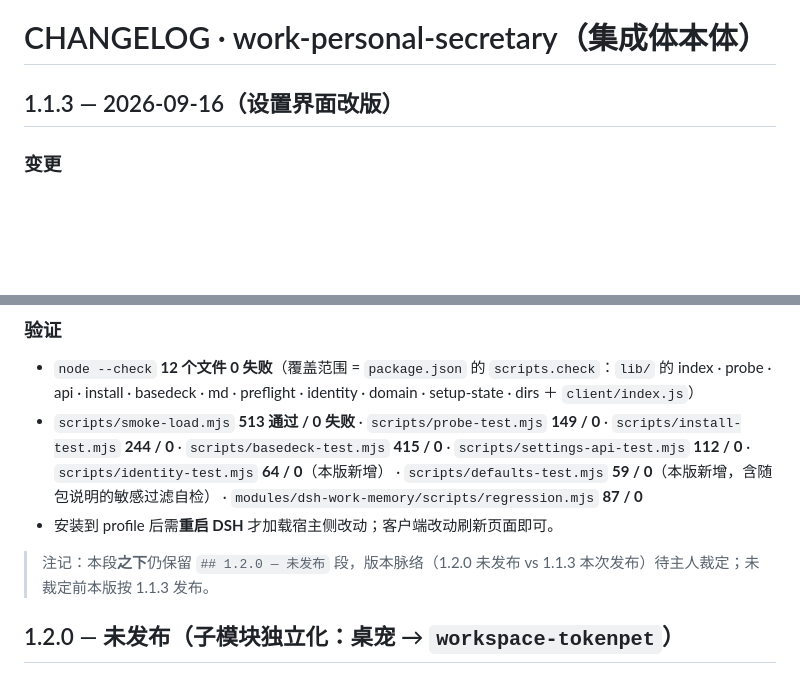
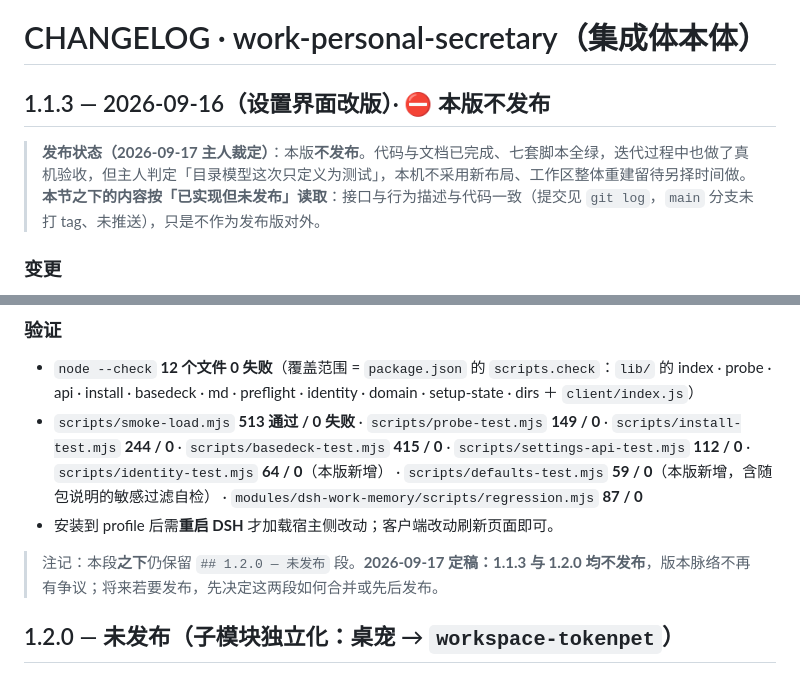
Before and after one commit to liangl1985/work-personal-secretary, a Markdown page: modules/work-personal-secretary/CHANGELOG.md, 2 parts joined by grey strips. Drawn GitHub-style; blank space fills up the shorter version.

Commit message:
docs(集成体): 收尾——1.1.3 标记为「不发布」
主人 2026-09-17 裁定：本版不发布。
· CHANGELOG 的 1.1.3 段标题加「⛔ 本版不发布」并写明发布状态与阅读口径（已实现但未发布；main 未打 tag、未推送）；
  同段下方那条「1.2.0 未发布 vs 1.1.3 本次发布待裁定」的注记改为「两者均不发布，版本脉络不再有争议」。
· RELEASE-CHECKLIST 顶部声明「本次不适用」，保留给下一次真正发布时使用。
配套（产出物侧，不同仓库）：设计定稿状态行改为「主人已复核并落定 + 本版不发布」；
实施记录头部改为收尾态（含阅读顺序），并把「归档目录可随时删除」更正为「已按主人指令删除」。

```diff
--- a/modules/work-personal-secretary/CHANGELOG.md
+++ b/modules/work-personal-secretary/CHANGELOG.md
@@ -1,6 +1,9 @@
 # CHANGELOG · work-personal-secretary（集成体本体）
 
-## 1.1.3 — 2026-09-16（设置界面改版）
+## 1.1.3 — 2026-09-16（设置界面改版）· ⛔ **本版不发布**
+
+> **发布状态（2026-09-17 主人裁定）**：本版**不发布**。代码与文档已完成、七套脚本全绿，迭代过程中也做了真机验收，但主人判定「目录模型这次只定义为测试」，本机不采用新布局、工作区整体重建留待另择时间做。
+> **本节之下的内容按「已实现但未发布」读取**：接口与行为描述与代码一致（提交见 `git log`，`main` 分支未打 tag、未推送），只是不作为发布版对外。
 
 ### 变更
 
@@ -33,7 +36,7 @@
 - `scripts/smoke-load.mjs` **513 通过 / 0 失败** · `scripts/probe-test.mjs` **149 / 0** · `scripts/install-test.mjs` **244 / 0** · `scripts/basedeck-test.mjs` **415 / 0** · `scripts/settings-api-test.mjs` **112 / 0** · `scripts/identity-test.mjs` **64 / 0**（本版新增） · `scripts/defaults-test.mjs` **59 / 0**（本版新增，含随包说明的敏感过滤自检） · `modules/dsh-work-memory/scripts/regression.mjs` **87 / 0**
 - 安装到 profile 后需**重启 DSH** 才加载宿主侧改动；客户端改动刷新页面即可。
 
-> 注记：本段**之下**仍保留 `## 1.2.0 — 未发布` 段，版本脉络（1.2.0 未发布 vs 1.1.3 本次发布）待主人裁定；未裁定前本版按 1.1.3 发布。
+> 注记：本段**之下**仍保留 `## 1.2.0 — 未发布` 段。**2026-09-17 定稿：1.1.3 与 1.2.0 均不发布**，版本脉络不再有争议；将来若要发布，先决定这两段如何合并或先后发布。
 
 ## 1.2.0 — 未发布（子模块独立化：桌宠 → `workspace-tokenpet`）
 
```
Also changed, not shown: RELEASE-CHECKLIST.md (+2 -0 lines).
